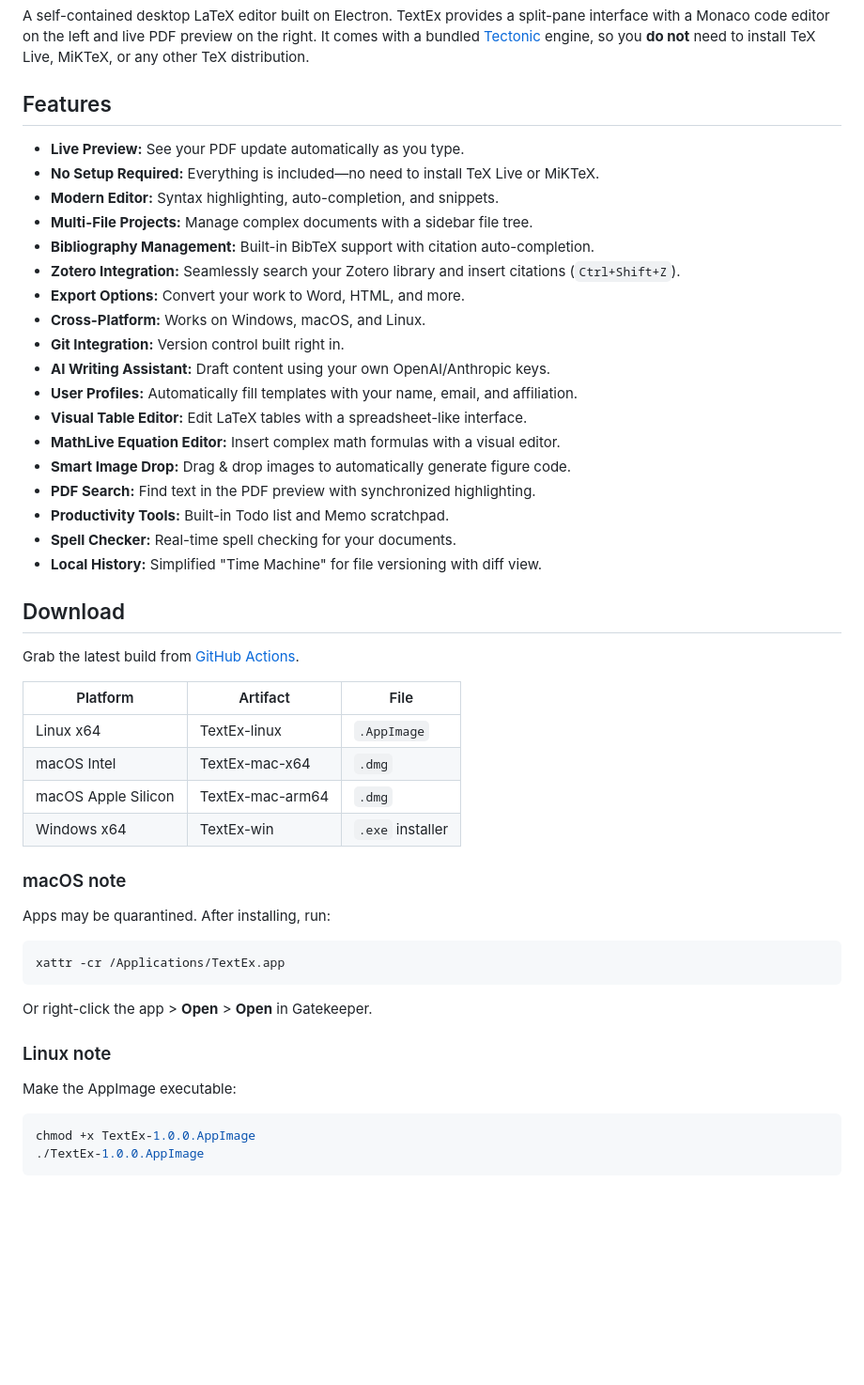
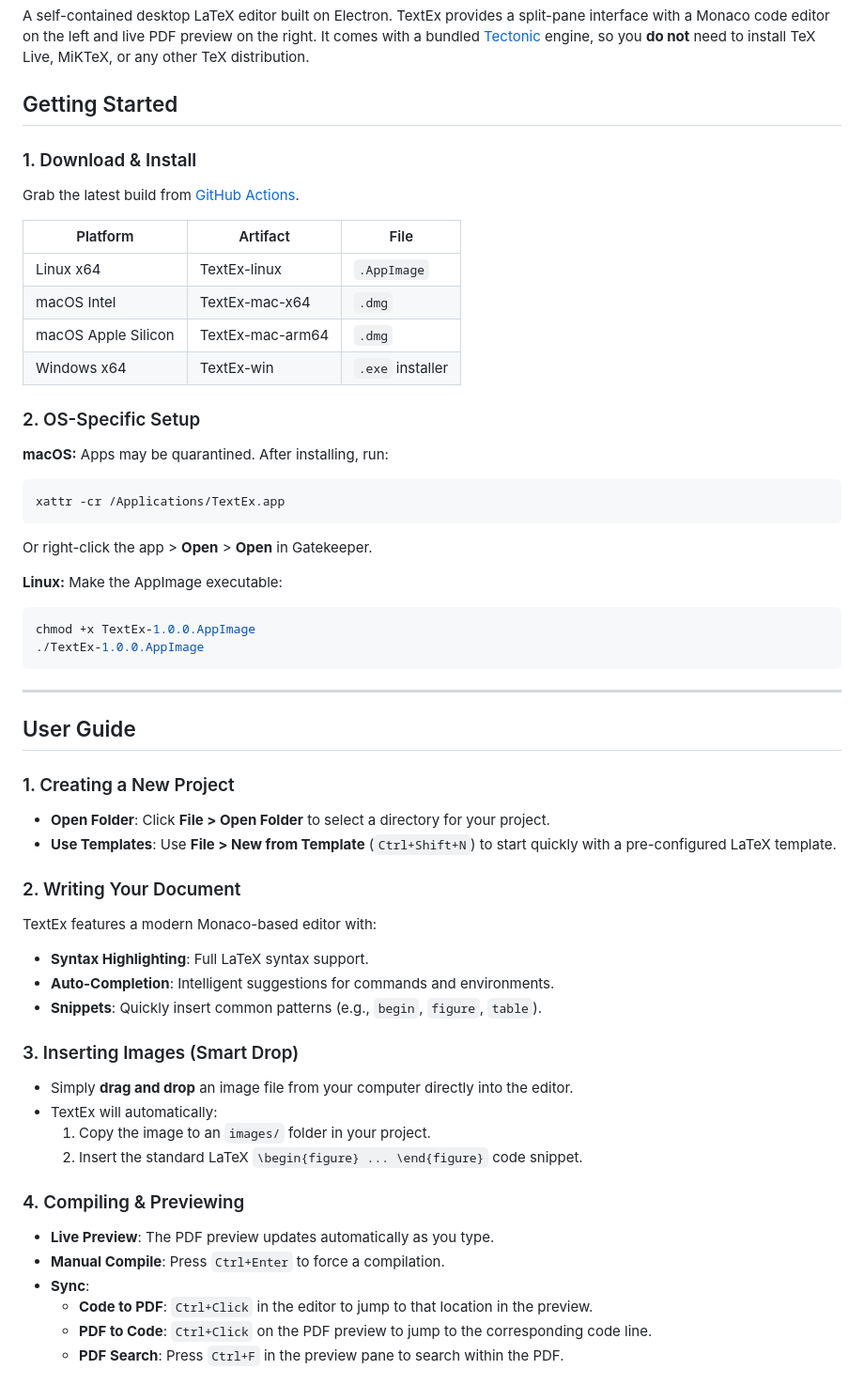
Before and after one commit to Topasm/textex, a Markdown page: README.md, the part around one of its changes. Shown at 94% size. GitHub-like rendering; blank space fills up the shorter version.

Commit message:
docs: restructure README to be a step-by-step guide

````diff
--- a/README.md
+++ b/README.md
@@ -4,28 +4,9 @@
 
 A self-contained desktop LaTeX editor built on Electron. TextEx provides a split-pane interface with a Monaco code editor on the left and live PDF preview on the right. It comes with a bundled [Tectonic](https://tectonic-typesetting.github.io/) engine, so you **do not** need to install TeX Live, MiKTeX, or any other TeX distribution.
 
-## Features
+## Getting Started
 
-- **Live Preview:** See your PDF update automatically as you type.
-- **No Setup Required:** Everything is included—no need to install TeX Live or MiKTeX.
-- **Modern Editor:** Syntax highlighting, auto-completion, and snippets.
-- **Multi-File Projects:** Manage complex documents with a sidebar file tree.
-- **Bibliography Management:** Built-in BibTeX support with citation auto-completion.
-- **Zotero Integration:** Seamlessly search your Zotero library and insert citations (`Ctrl+Shift+Z`).
-- **Export Options:** Convert your work to Word, HTML, and more.
-- **Cross-Platform:** Works on Windows, macOS, and Linux.
-- **Git Integration:** Version control built right in.
-- **AI Writing Assistant:** Draft content using your own OpenAI/Anthropic keys.
-- **User Profiles:** Automatically fill templates with your name, email, and affiliation.
-- **Visual Table Editor:** Edit LaTeX tables with a spreadsheet-like interface.
-- **MathLive Equation Editor:** Insert complex math formulas with a visual editor.
-- **Smart Image Drop:** Drag & drop images to automatically generate figure code.
-- **PDF Search:** Find text in the PDF preview with synchronized highlighting.
-- **Productivity Tools:** Built-in Todo list and Memo scratchpad.
-- **Spell Checker:** Real-time spell checking for your documents.
-- **Local History:** Simplified "Time Machine" for file versioning with diff view.
-
-## Download
+### 1. Download & Install
 
 Grab the latest build from [GitHub Actions](../../actions/workflows/build.yml).
 
@@ -36,16 +17,47 @@ Grab the latest build from [GitHub Actions](../../actions/workflows/build.yml).
 | macOS Apple Silicon | TextEx-mac-arm64 | `.dmg` |
 | Windows x64 | TextEx-win | `.exe` installer |
 
-### macOS note
+### 2. OS-Specific Setup
+
+**macOS:**
 Apps may be quarantined. After installing, run:
 ```bash
 xattr -cr /Applications/TextEx.app
 ```
 Or right-click the app > **Open** > **Open** in Gatekeeper.
 
-### Linux note
+**Linux:**
 Make the AppImage executable:
 ```bash
 chmod +x TextEx-1.0.0.AppImage
 ./TextEx-1.0.0.AppImage
 ```
+
+---
+
+## User Guide
+
+### 1. Creating a New Project
+-   **Open Folder**: Click **File > Open Folder** to select a directory for your project.
+-   **Use Templates**: Use **File > New from Template** (`Ctrl+Shift+N`) to start quickly with a pre-configured LaTeX template.
+
+### 2. Writing Your Document
+TextEx features a modern Monaco-based editor with:
+-   **Syntax Highlighting**: Full LaTeX syntax support.
+-   **Auto-Completion**: Intelligent suggestions for commands and environments.
+-   **Snippets**: Quickly insert common patterns (e.g., `begin`, `figure`, `table`).
+
+### 3. Inserting Images (Smart Drop)
+-   Simply **drag and drop** an image file from your computer directly into the editor.
+-   TextEx will automatically:
+    1.  Copy the image to an `images/` folder in your project.
+    2.  Insert the standard LaTeX `\begin{figure} ... \end{figure}` code snippet.
+
+### 4. Compiling & Previewing
+-   **Live Preview**: The PDF preview updates automatically as you type.
+-   **Manual Compile**: Press `Ctrl+Enter` to force a compilation.
+-   **Sync**:
+    -   **Code to PDF**: `Ctrl+Click` in the editor to jump to that location in the preview.
+    -   **PDF to Code**: `Ctrl+Click` on the PDF preview to jump to the corresponding code line.
+    -   **PDF Search**: Press `Ctrl+F` in the preview pane to search within the PDF.
+
````
Also changed, not shown: other parts of README.md (+35 -16 lines), README.ko.md (+70 -39 lines).
